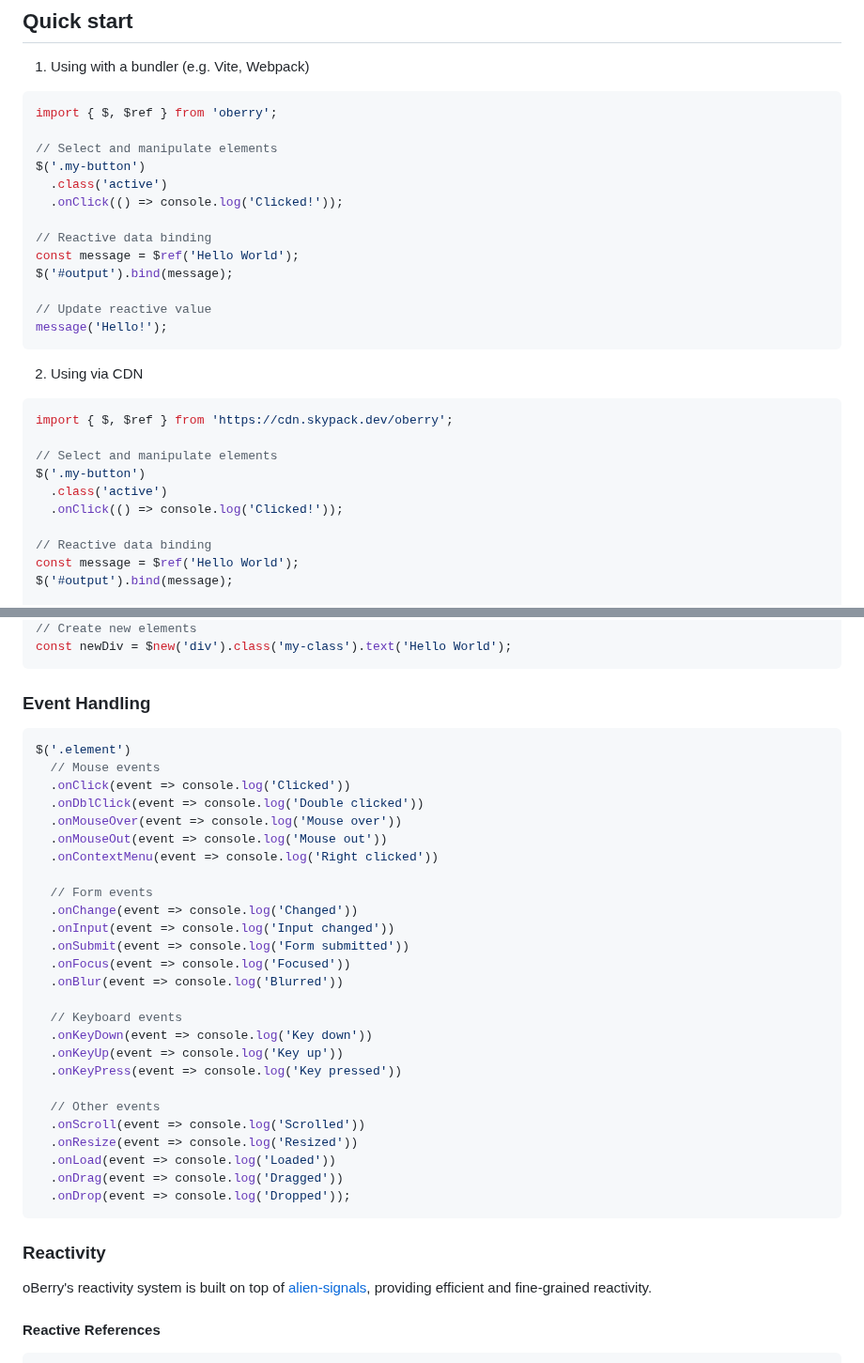
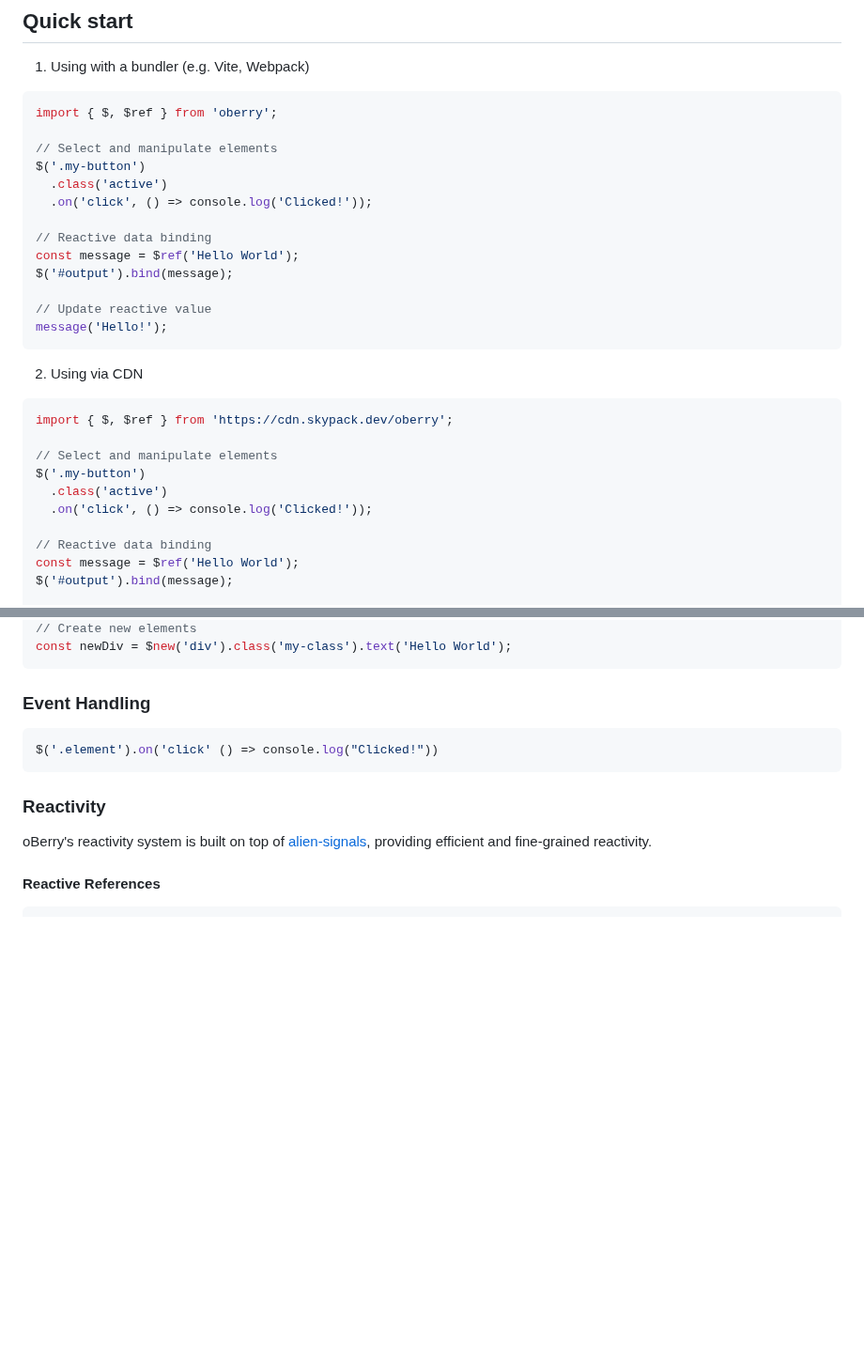
Before and after one commit to radeqq007/oBerry, a Markdown page: README.md, 2 parts joined by grey strips. Shown at 94% size. GitHub-like rendering; blank space fills up the shorter version.

````diff
--- a/README.md
+++ b/README.md
@@ -47,7 +47,7 @@ import { $, $ref } from 'oberry';
 // Select and manipulate elements
 $('.my-button')
   .class('active')
-  .onClick(() => console.log('Clicked!'));
+  .on('click', () => console.log('Clicked!'));
 
 // Reactive data binding
 const message = $ref('Hello World');
@@ -65,7 +65,7 @@ import { $, $ref } from 'https://cdn.skypack.dev/oberry';
 // Select and manipulate elements
 $('.my-button')
   .class('active')
-  .onClick(() => console.log('Clicked!'));
+  .on('click', () => console.log('Clicked!'));
 
 // Reactive data binding
 const message = $ref('Hello World');
@@ -298,32 +298,7 @@ const newDiv = $new('div').class('my-class').text('Hello World');
 ### Event Handling
 
 ```js
-$('.element')
-  // Mouse events
-  .onClick(event => console.log('Clicked'))
-  .onDblClick(event => console.log('Double clicked'))
-  .onMouseOver(event => console.log('Mouse over'))
-  .onMouseOut(event => console.log('Mouse out'))
-  .onContextMenu(event => console.log('Right clicked'))
-
-  // Form events
-  .onChange(event => console.log('Changed'))
-  .onInput(event => console.log('Input changed'))
-  .onSubmit(event => console.log('Form submitted'))
-  .onFocus(event => console.log('Focused'))
-  .onBlur(event => console.log('Blurred'))
-
-  // Keyboard events
-  .onKeyDown(event => console.log('Key down'))
-  .onKeyUp(event => console.log('Key up'))
-  .onKeyPress(event => console.log('Key pressed'))
-
-  // Other events
-  .onScroll(event => console.log('Scrolled'))
-  .onResize(event => console.log('Resized'))
-  .onLoad(event => console.log('Loaded'))
-  .onDrag(event => console.log('Dragged'))
-  .onDrop(event => console.log('Dropped'));
+$('.element').on('click' () => console.log("Clicked!"))
 ```
 
 ### Reactivity
````
